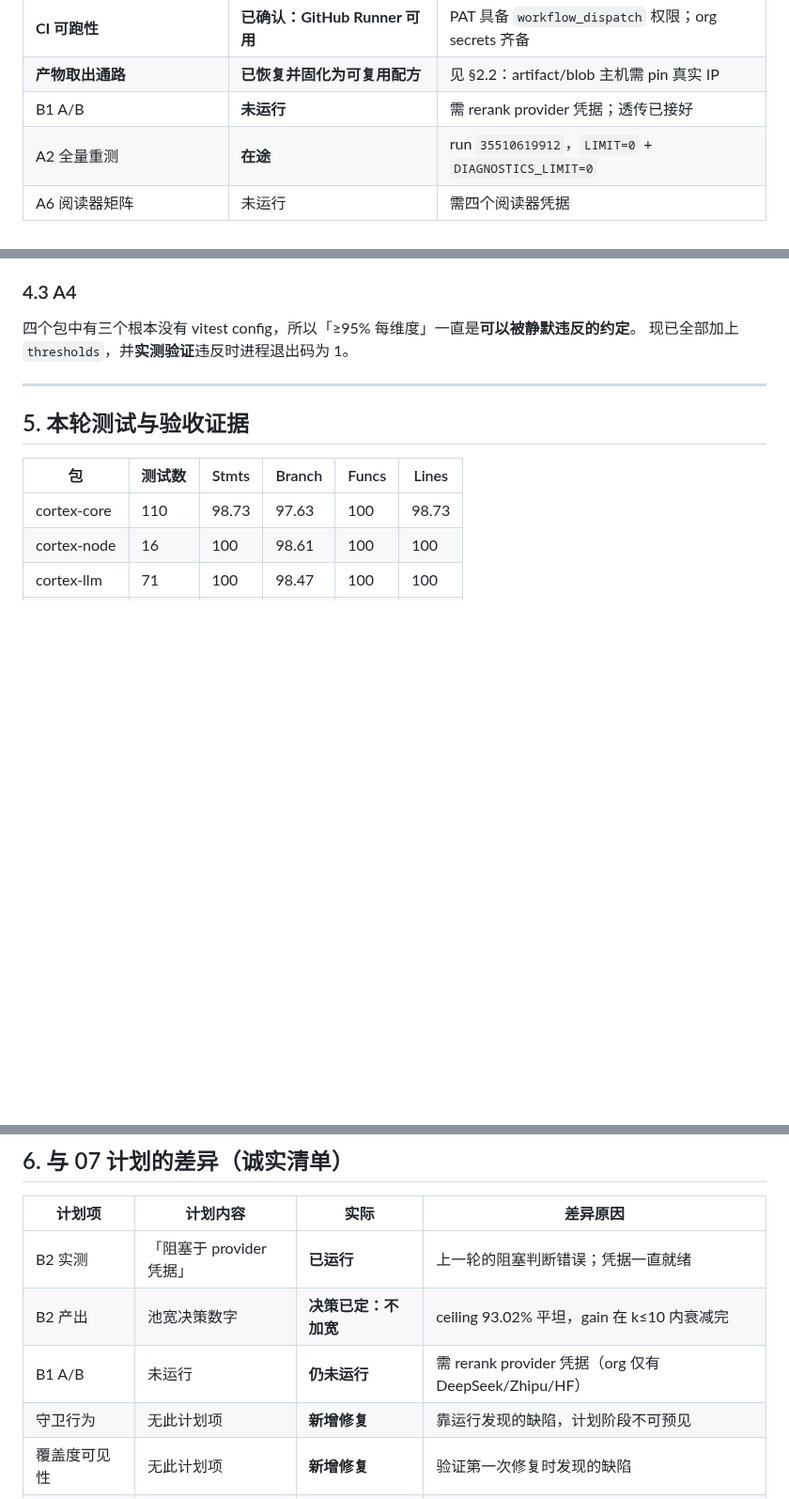
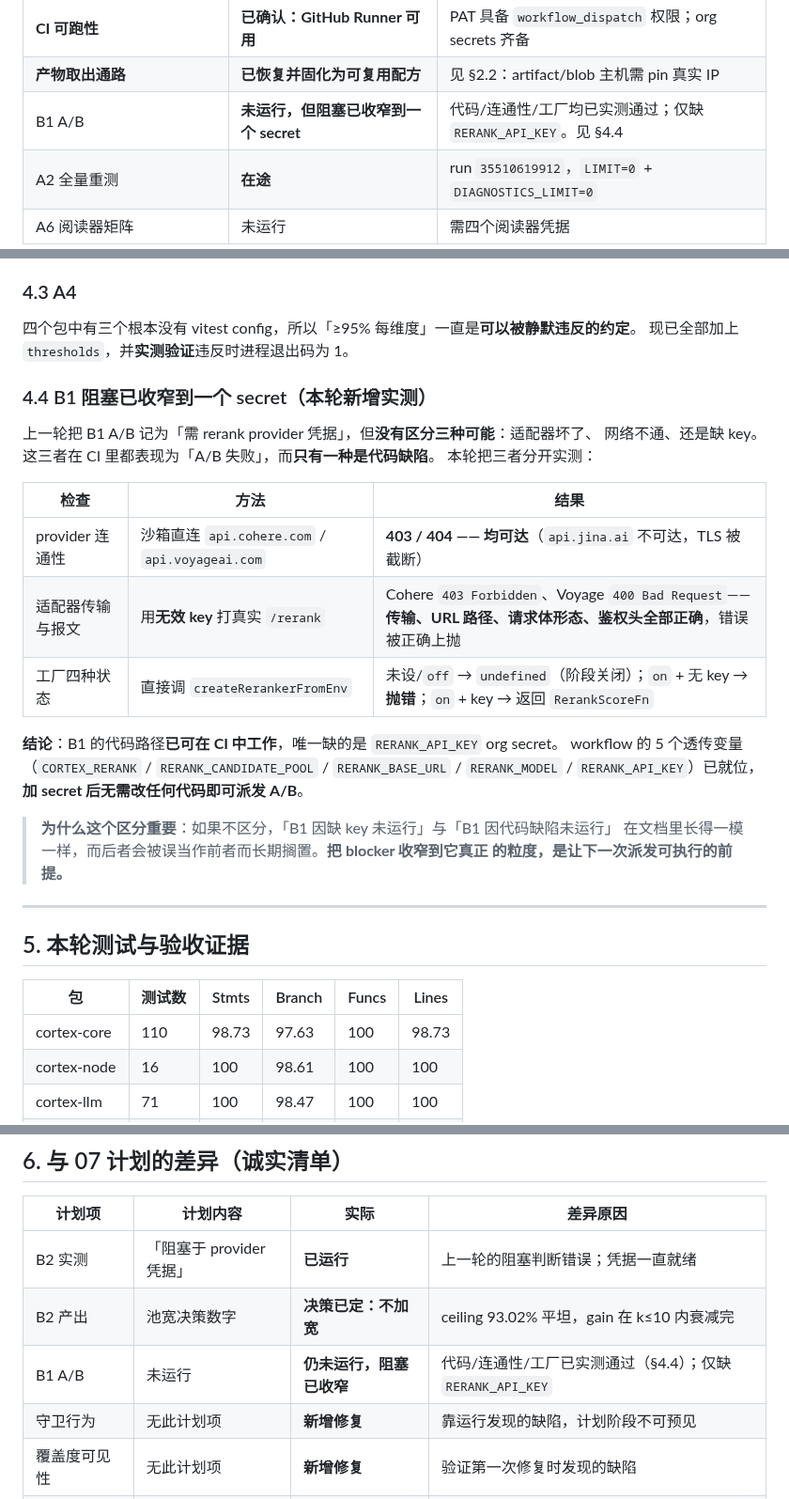
Before and after one commit to AgentiX-E/cortex-docs, a Markdown page: docs/09-progress-and-delivery-report.md, 3 parts joined by grey strips. Shown at 94% size. GitHub-like rendering; blank space fills up the shorter version.

Commit message:
docs: narrow the B1 blocker to a single secret, with evidence
The roadmap recorded B1's A/B as needing "rerank provider credentials", which
conflated three failures that look identical from CI -- a broken adapter, an
unreachable network, and a missing key -- when only the first is a code defect.
Conflating them is how a real defect gets filed as "just needs a key" and stays
there.

Measured separately:

- Connectivity: Cohere and Voyage both answer on the sandbox (403 / 404 at the
  root, which means reachable). Jina is not reachable -- its TLS handshake is
  truncated -- so it is excluded rather than listed as an option.
- Adapter transport and message shape: driving the shipped client at the real
  /rerank endpoint with a deliberately invalid key yields `403 Forbidden` from
  Cohere and `400 Bad Request` from Voyage. Transport, URL path, request body and
  auth header are therefore all correct, and the error is surfaced rather than
  swallowed.
- Factory state machine: unset and `off` return undefined (stage off); `on`
  without a key throws rather than silently disabling the experiment; `on` with a
  key returns a RerankScoreFn.

So B1's code path can already run in CI. The only remaining prerequisite is a
RERANK_API_KEY org secret, and the workflow already carries all five rerank
variables as pass-through, so adding the secret needs no code change.

This makes B1 the single highest-value unblock available: it is an operations
action, not an engineering one, and it gates the one decision -- whether the
cross-encoder stage ships -- that the roadmap's ablation design is built around.

```diff
--- a/docs/09-progress-and-delivery-report.md
+++ b/docs/09-progress-and-delivery-report.md
@@ -23,7 +23,7 @@
 | **第三个 BUG：报告无法从 JSON 重读** | **已发现、已修复、已加 6 测试** | `cortex@c17cf88`；见 §3.9 |
 | **CI 可跑性** | **已确认：GitHub Runner 可用** | PAT 具备 `workflow_dispatch` 权限；org secrets 齐备 |
 | **产物取出通路** | **已恢复并固化为可复用配方** | 见 §2.2：artifact/blob 主机需 pin 真实 IP |
-| B1 A/B | **未运行** | 需 rerank provider 凭据；透传已接好 |
+| B1 A/B | **未运行，但阻塞已收窄到一个 secret** | 代码/连通性/工厂均已实测通过；仅缺 `RERANK_API_KEY`。见 §4.4 |
 | A2 全量重测 | **在途** | run `35510619912`，`LIMIT=0` + `DIAGNOSTICS_LIMIT=0` |
 | A6 阅读器矩阵 | 未运行 | 需四个阅读器凭据 |
 
@@ -349,6 +349,26 @@ TypeError: Cannot read properties of null (reading 'toExponential')
 四个包中有三个根本没有 vitest config，所以「≥95% 每维度」一直是**可以被静默违反的约定**。
 现已全部加上 `thresholds`，并**实测验证**违反时进程退出码为 1。
 
+### 4.4 B1 阻塞已收窄到一个 secret（本轮新增实测）
+
+上一轮把 B1 A/B 记为「需 rerank provider 凭据」，但**没有区分三种可能**：适配器坏了、
+网络不通、还是缺 key。这三者在 CI 里都表现为「A/B 失败」，而**只有一种是代码缺陷**。
+本轮把三者分开实测：
+
+| 检查 | 方法 | 结果 |
+|---|---|---|
+| provider 连通性 | 沙箱直连 `api.cohere.com` / `api.voyageai.com` | **403 / 404 —— 均可达**（`api.jina.ai` 不可达，TLS 被截断） |
+| 适配器传输与报文 | 用**无效 key** 打真实 `/rerank` | Cohere `403 Forbidden`、Voyage `400 Bad Request`——**传输、URL 路径、请求体形态、鉴权头全部正确**，错误被正确上抛 |
+| 工厂四种状态 | 直接调 `createRerankerFromEnv` | 未设/`off` → `undefined`（阶段关闭）；`on` + 无 key → **抛错**；`on` + key → 返回 `RerankScoreFn` |
+
+**结论**：B1 的代码路径**已可在 CI 中工作**，唯一缺的是 `RERANK_API_KEY` org secret。
+workflow 的 5 个透传变量（`CORTEX_RERANK` / `RERANK_CANDIDATE_POOL` / `RERANK_BASE_URL` /
+`RERANK_MODEL` / `RERANK_API_KEY`）已就位，**加 secret 后无需改任何代码即可派发 A/B**。
+
+> **为什么这个区分重要**：如果不区分，「B1 因缺 key 未运行」与「B1 因代码缺陷未运行」
+> 在文档里长得一模一样，而后者会被误当作前者而长期搁置。**把 blocker 收窄到它真正
+> 的粒度，是让下一次派发可执行的前提。**
+
 ---
 
 ## 5. 本轮测试与验收证据
@@ -386,7 +406,7 @@ TypeError: Cannot read properties of null (reading 'toExponential')
 |---|---|---|---|
 | B2 实测 | 「阻塞于 provider 凭据」 | **已运行** | 上一轮的阻塞判断错误；凭据一直就绪 |
 | B2 产出 | 池宽决策数字 | **决策已定：不加宽** | ceiling 93.02% 平坦，gain 在 k≤10 内衰减完 |
-| B1 A/B | 未运行 | **仍未运行** | 需 rerank provider 凭据（org 仅有 DeepSeek/Zhipu/HF） |
+| B1 A/B | 未运行 | **仍未运行，阻塞已收窄** | 代码/连通性/工厂已实测通过（§4.4）；仅缺 `RERANK_API_KEY` |
 | 守卫行为 | 无此计划项 | **新增修复** | 靠运行发现的缺陷，计划阶段不可预见 |
 | 覆盖度可见性 | 无此计划项 | **新增修复** | 验证第一次修复时发现的缺陷 |
 | 报告可重读性 | 无此计划项 | **新增修复** | 重读真实归档产物时发现的缺陷 |
```
Also changed, not shown: docs/07-sota-roadmap.md (+17 -0 lines).
